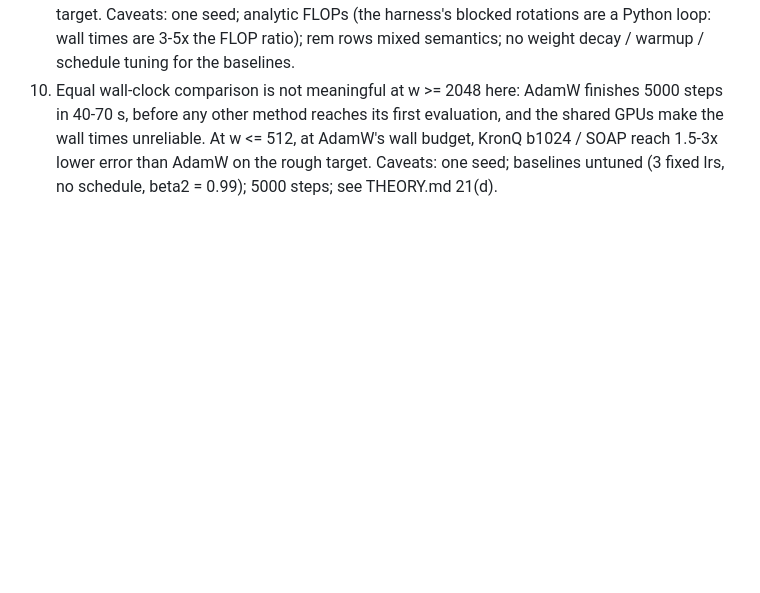
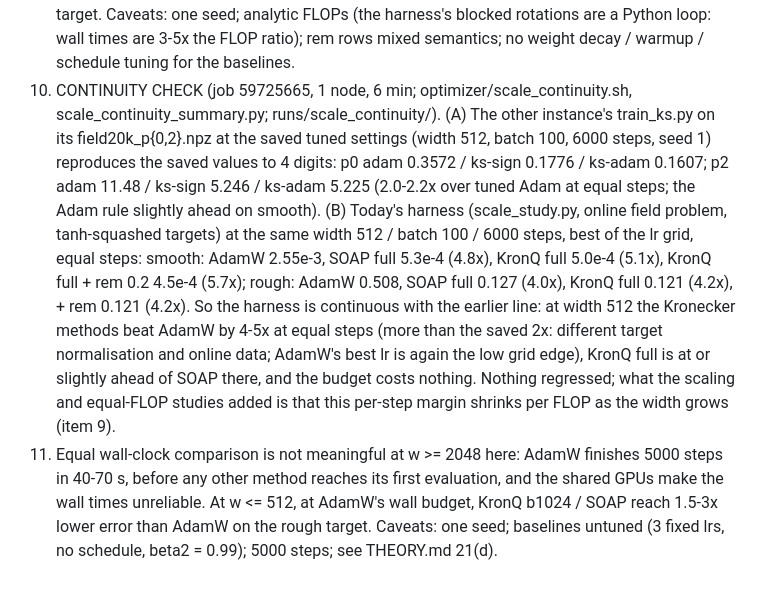
Before and after one commit to cainsliewastaken/Pushforward_hardness, a Markdown page: paper/notes/REPORT.md, the part around the change. Drawn GitHub-style; blank space fills up the shorter version.

Commit message:
Continuity check (REPORT 61 item 10): saved width-512 field results reproduce exactly; today's harness gives 4-5x over AdamW at equal steps at width 512, KronQ full >= SOAP
Co-Authored-By: Claude Fable 5.1 <noreply@anthropic.com>

```diff
--- a/paper/notes/REPORT.md
+++ b/paper/notes/REPORT.md
@@ -1342,7 +1342,18 @@ Findings.
        edge (3e-4) at w >= 2048: 1e-4 might improve it on the smooth target.
    Caveats: one seed; analytic FLOPs (the harness's blocked rotations are a Python loop: wall times are 3-5x the FLOP ratio);
    rem rows mixed semantics; no weight decay / warmup / schedule tuning for the baselines.
-10. Equal wall-clock comparison is not meaningful at w >= 2048 here: AdamW finishes 5000 steps in 40-70 s, before any
+10. CONTINUITY CHECK (job 59725665, 1 node, 6 min; optimizer/scale_continuity.sh, scale_continuity_summary.py; runs/scale_continuity/).
+   (A) The other instance's train_ks.py on its field20k_p{0,2}.npz at the saved tuned settings (width 512, batch 100, 6000
+   steps, seed 1) reproduces the saved values to 4 digits: p0 adam 0.3572 / ks-sign 0.1776 / ks-adam 0.1607; p2 adam 11.48 /
+   ks-sign 5.246 / ks-adam 5.225 (2.0-2.2x over tuned Adam at equal steps; the Adam rule slightly ahead on smooth).
+   (B) Today's harness (scale_study.py, online field problem, tanh-squashed targets) at the same width 512 / batch 100 /
+   6000 steps, best of the lr grid, equal steps: smooth: AdamW 2.55e-3, SOAP full 5.3e-4 (4.8x), KronQ full 5.0e-4 (5.1x),
+   KronQ full + rem 0.2 4.5e-4 (5.7x); rough: AdamW 0.508, SOAP full 0.127 (4.0x), KronQ full 0.121 (4.2x), + rem 0.121 (4.2x).
+   So the harness is continuous with the earlier line: at width 512 the Kronecker methods beat AdamW by 4-5x at equal steps
+   (more than the saved 2x: different target normalisation and online data; AdamW's best lr is again the low grid edge),
+   KronQ full is at or slightly ahead of SOAP there, and the budget costs nothing. Nothing regressed; what the scaling and
+   equal-FLOP studies added is that this per-step margin shrinks per FLOP as the width grows (item 9).
+11. Equal wall-clock comparison is not meaningful at w >= 2048 here: AdamW finishes 5000 steps in 40-70 s, before any
    other method reaches its first evaluation, and the shared GPUs make the wall times unreliable. At w <= 512, at AdamW's
    wall budget, KronQ b1024 / SOAP reach 1.5-3x lower error than AdamW on the rough target.
 Caveats: one seed; baselines untuned (3 fixed lrs, no schedule, beta2 = 0.99); 5000 steps; see THEORY.md 21(d).
```
Also changed, not shown: paper/notes/OPTIMIZER_HANDOFF.md (+2 -0 lines).
